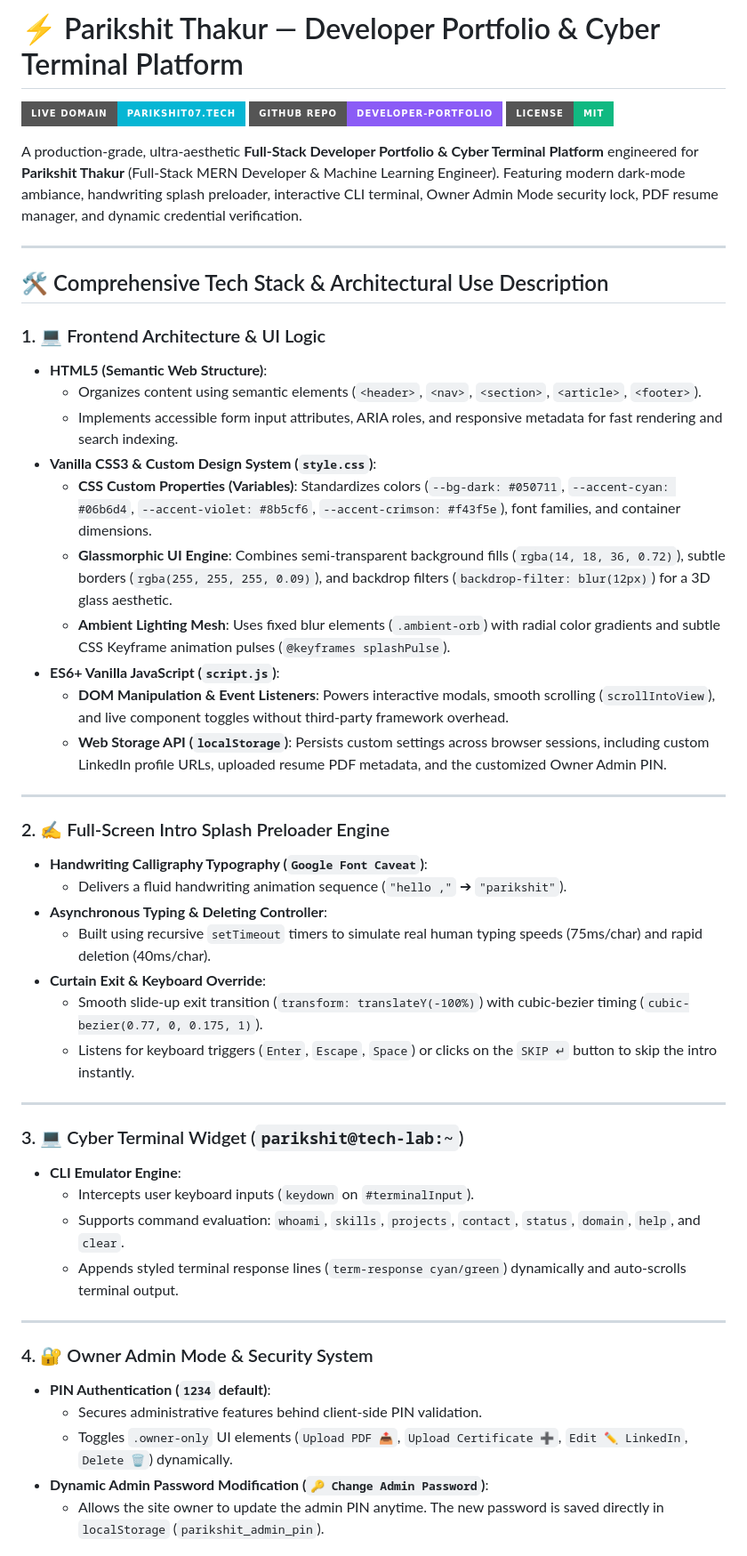
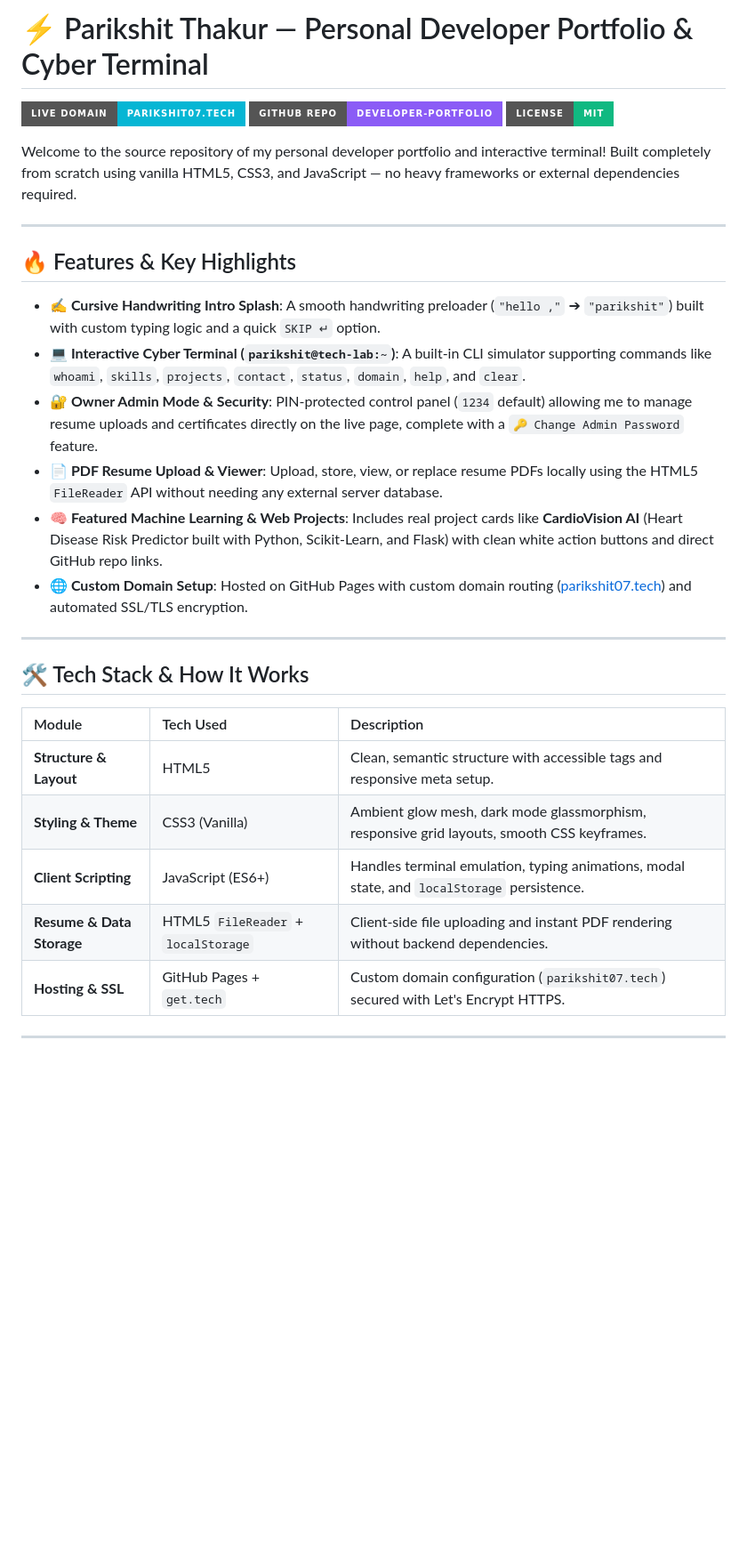
Before and after one commit to parikshit-thakur25/developer-portfolio, a Markdown page: README.md, the part around one of its changes. Shown at 89% size. Drawn GitHub-style; badges without logos; blank space fills up the shorter version.

```diff
--- a/README.md
+++ b/README.md
@@ -1,52 +1,33 @@
-# ⚡ Parikshit Thakur — Developer Portfolio & Cyber Terminal Platform
+# ⚡ Parikshit Thakur — Personal Developer Portfolio & Cyber Terminal
 
 [![Live Portfolio](https://img.shields.io/badge/Live_Domain-parikshit07.tech-06b6d4?style=for-the-badge&logo=google-chrome&logoColor=white)](https://www.parikshit07.tech)
 [![GitHub Repository](https://img.shields.io/badge/GitHub_Repo-developer--portfolio-8b5cf6?style=for-the-badge&logo=github&logoColor=white)](https://github.com/parikshit-thakur25/developer-portfolio)
 [![License](https://img.shields.io/badge/License-MIT-10b981?style=for-the-badge)](LICENSE)
 
-A production-grade, ultra-aesthetic **Full-Stack Developer Portfolio & Cyber Terminal Platform** engineered for **Parikshit Thakur** (Full-Stack MERN Developer & Machine Learning Engineer). Featuring modern dark-mode ambiance, handwriting splash preloader, interactive CLI terminal, Owner Admin Mode security lock, PDF resume manager, and dynamic credential verification.
+Welcome to the source repository of my personal developer portfolio and interactive terminal! Built completely from scratch using vanilla HTML5, CSS3, and JavaScript — no heavy frameworks or external dependencies required.
 
 ---
 
-## 🛠️ Comprehensive Tech Stack & Architectural Use Description
+## 🔥 Features & Key Highlights
 
-### 1. 💻 Frontend Architecture & UI Logic
-- **HTML5 (Semantic Web Structure)**:
-  - Organizes content using semantic elements (`<header>`, `<nav>`, `<section>`, `<article>`, `<footer>`).
-  - Implements accessible form input attributes, ARIA roles, and responsive metadata for fast rendering and search indexing.
-- **Vanilla CSS3 & Custom Design System (`style.css`)**:
-  - **CSS Custom Properties (Variables)**: Standardizes colors (`--bg-dark: #050711`, `--accent-cyan: #06b6d4`, `--accent-violet: #8b5cf6`, `--accent-crimson: #f43f5e`), font families, and container dimensions.
-  - **Glassmorphic UI Engine**: Combines semi-transparent background fills (`rgba(14, 18, 36, 0.72)`), subtle borders (`rgba(255, 255, 255, 0.09)`), and backdrop filters (`backdrop-filter: blur(12px)`) for a 3D glass aesthetic.
-  - **Ambient Lighting Mesh**: Uses fixed blur elements (`.ambient-orb`) with radial color gradients and subtle CSS Keyframe animation pulses (`@keyframes splashPulse`).
-- **ES6+ Vanilla JavaScript (`script.js`)**:
-  - **DOM Manipulation & Event Listeners**: Powers interactive modals, smooth scrolling (`scrollIntoView`), and live component toggles without third-party framework overhead.
-  - **Web Storage API (`localStorage`)**: Persists custom settings across browser sessions, including custom LinkedIn profile URLs, uploaded resume PDF metadata, and the customized Owner Admin PIN.
+- **✍️ Cursive Handwriting Intro Splash**: A smooth handwriting preloader (`"hello ,"` ➔ `"parikshit"`) built with custom typing logic and a quick `SKIP ↵` option.
+- **💻 Interactive Cyber Terminal (`parikshit@tech-lab:~`)**: A built-in CLI simulator supporting commands like `whoami`, `skills`, `projects`, `contact`, `status`, `domain`, `help`, and `clear`.
+- **🔐 Owner Admin Mode & Security**: PIN-protected control panel (`1234` default) allowing me to manage resume uploads and certificates directly on the live page, complete with a `🔑 Change Admin Password` feature.
+- **📄 PDF Resume Upload & Viewer**: Upload, store, view, or replace resume PDFs locally using the HTML5 `FileReader` API without needing any external server database.
+- **🧠 Featured Machine Learning & Web Projects**: Includes real project cards like **CardioVision AI** (Heart Disease Risk Predictor built with Python, Scikit-Learn, and Flask) with clean white action buttons and direct GitHub repo links.
+- **🌐 Custom Domain Setup**: Hosted on GitHub Pages with custom domain routing ([parikshit07.tech](https://www.parikshit07.tech)) and automated SSL/TLS encryption.
 
 ---
 
-### 2. ✍️ Full-Screen Intro Splash Preloader Engine
-- **Handwriting Calligraphy Typography (`Google Font Caveat`)**:
-  - Delivers a fluid handwriting animation sequence (`"hello ,"` ➔ `"parikshit"`).
-- **Asynchronous Typing & Deleting Controller**:
-  - Built using recursive `setTimeout` timers to simulate real human typing speeds (75ms/char) and rapid deletion (40ms/char).
-- **Curtain Exit & Keyboard Override**:
-  - Smooth slide-up exit transition (`transform: translateY(-100%)`) with cubic-bezier timing (`cubic-bezier(0.77, 0, 0.175, 1)`).
-  - Listens for keyboard triggers (`Enter`, `Escape`, `Space`) or clicks on the `SKIP ↵` button to skip the intro instantly.
+## 🛠️ Tech Stack & How It Works
+
+| Module | Tech Used | Description |
+| :--- | :--- | :--- |
+| **Structure & Layout** | HTML5 | Clean, semantic structure with accessible tags and responsive meta setup. |
+| **Styling & Theme** | CSS3 (Vanilla) | Ambient glow mesh, dark mode glassmorphism, responsive grid layouts, smooth CSS keyframes. |
+| **Client Scripting** | JavaScript (ES6+) | Handles terminal emulation, typing animations, modal state, and `localStorage` persistence. |
+| **Resume & Data Storage** | HTML5 `FileReader` + `localStorage` | Client-side file uploading and instant PDF rendering without backend dependencies. |
+| **Hosting & SSL** | GitHub Pages + `get.tech` | Custom domain configuration (`parikshit07.tech`) secured with Let's Encrypt HTTPS. |
 
 ---
 
-### 3. 💻 Cyber Terminal Widget (`parikshit@tech-lab:~`)
-- **CLI Emulator Engine**:
-  - Intercepts user keyboard inputs (`keydown` on `#terminalInput`).
-  - Supports command evaluation: `whoami`, `skills`, `projects`, `contact`, `status`, `domain`, `help`, and `clear`.
-  - Appends styled terminal response lines (`term-response cyan/green`) dynamically and auto-scrolls terminal output.
-
----
-
-### 4. 🔐 Owner Admin Mode & Security System
-- **PIN Authentication (`1234` default)**:
-  - Secures administrative features behind client-side PIN validation.
-  - Toggles `.owner-only` UI elements (`Upload PDF 📤`, `Upload Certificate ➕`, `Edit ✏️ LinkedIn`, `Delete 🗑️`) dynamically.
-- **Dynamic Admin Password Modification (`🔑 Change Admin Password`)**:
-  - Allows the site owner to update the admin PIN anytime. The new password is saved directly in `localStorage` (`parikshit_admin_pin`).
-
```
Also changed, not shown: other parts of README.md (+20 -40 lines).
